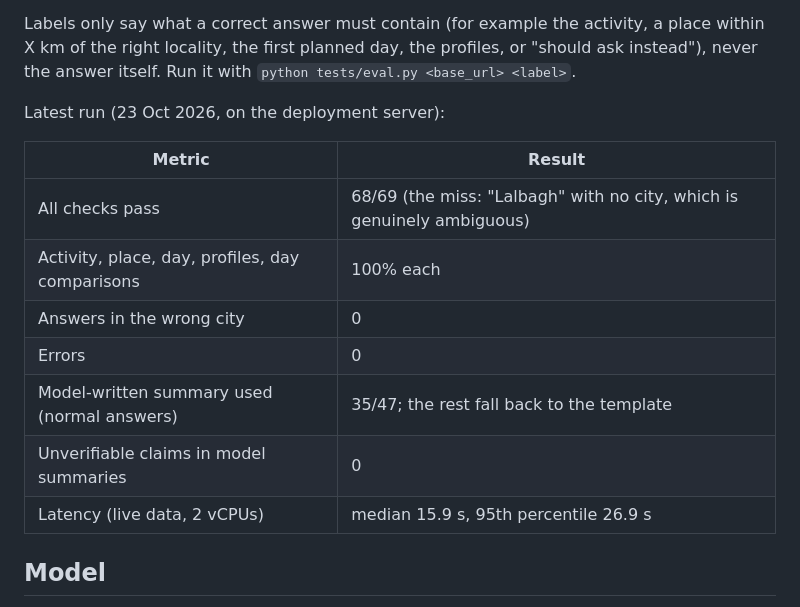
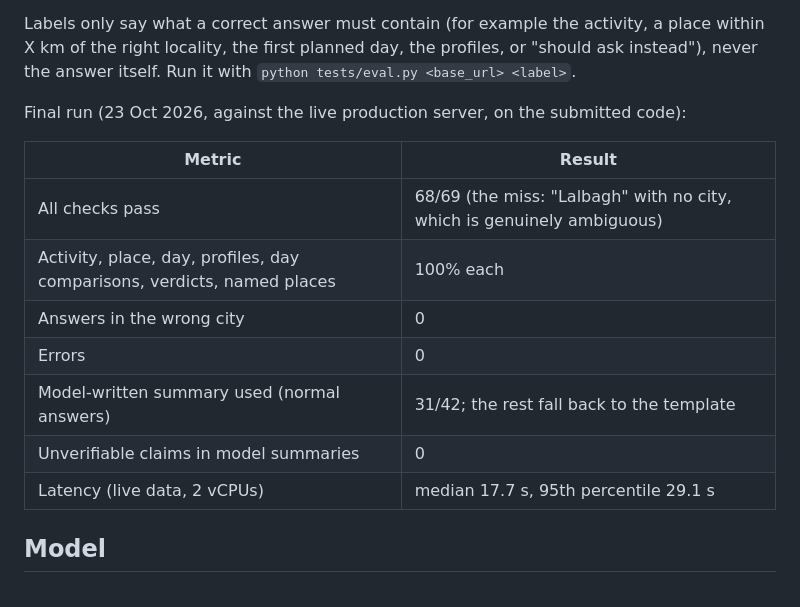
Before and after one commit to ATHARV-IIT-BOMBAY/geoai-outdoor-assistant, a Markdown page: README.md, the part around the change. GitHub-like rendering.

Commit message:
README: final evaluation on the submitted code (68/69, 0 wrong-city, 0 errors, p50 17.7 s)
Co-Authored-By: Claude Opus 5.5 <noreply@anthropic.com>

```diff
--- a/README.md
+++ b/README.md
@@ -90,17 +90,17 @@ question → parse (rules + SLM, JSON-schema constrained) → geocode → OSM ve
 
 Labels only say what a correct answer must contain (for example the activity, a place within X km of the right locality, the first planned day, the profiles, or "should ask instead"), never the answer itself. Run it with `python tests/eval.py <base_url> <label>`.
 
-Latest run (23 Oct 2026, on the deployment server):
+Final run (23 Oct 2026, against the live production server, on the submitted code):
 
 | Metric | Result |
 |---|---|
 | All checks pass | 68/69 (the miss: "Lalbagh" with no city, which is genuinely ambiguous) |
-| Activity, place, day, profiles, day comparisons | 100% each |
+| Activity, place, day, profiles, day comparisons, verdicts, named places | 100% each |
 | Answers in the wrong city | 0 |
 | Errors | 0 |
-| Model-written summary used (normal answers) | 35/47; the rest fall back to the template |
+| Model-written summary used (normal answers) | 31/42; the rest fall back to the template |
 | Unverifiable claims in model summaries | 0 |
-| Latency (live data, 2 vCPUs) | median 15.9 s, 95th percentile 26.9 s |
+| Latency (live data, 2 vCPUs) | median 17.7 s, 95th percentile 29.1 s |
 
 ## Model
 
```
